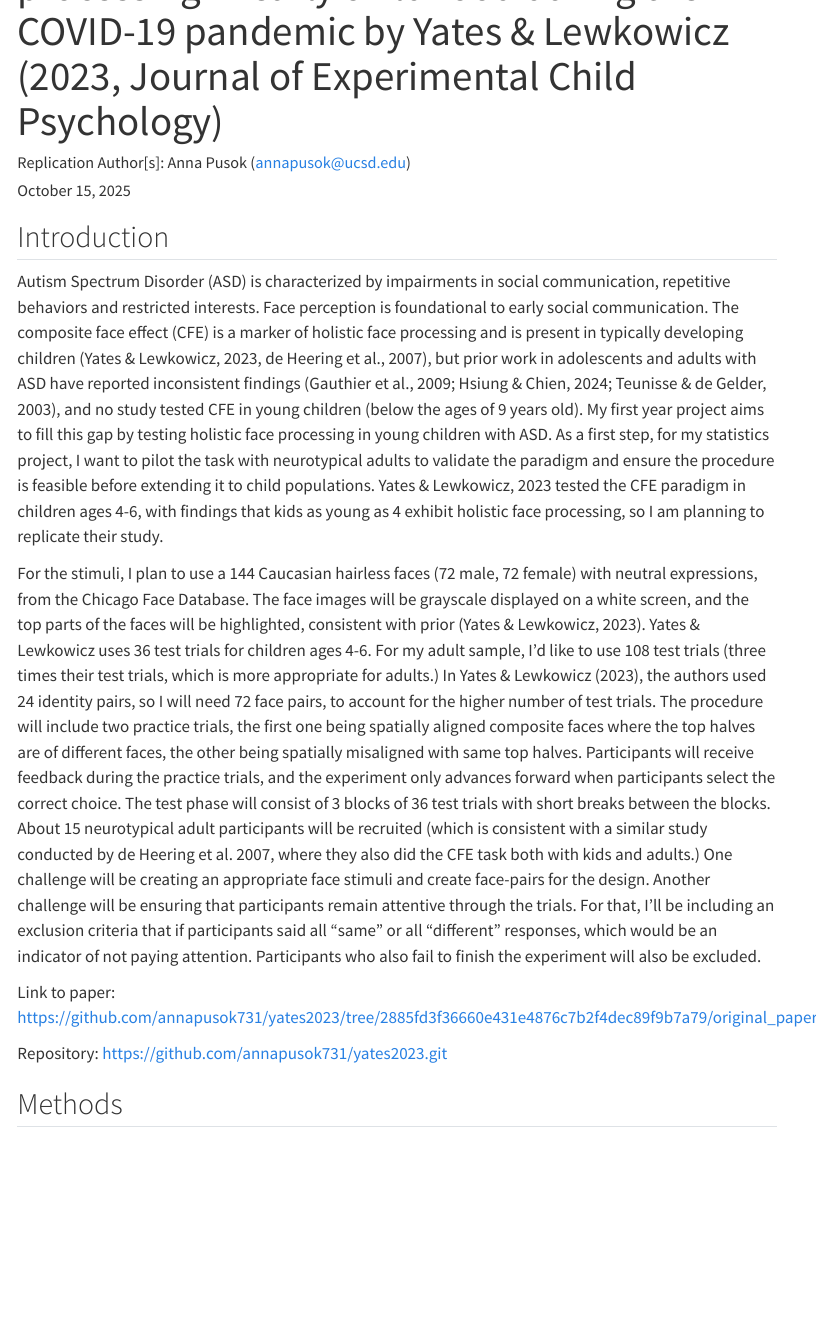
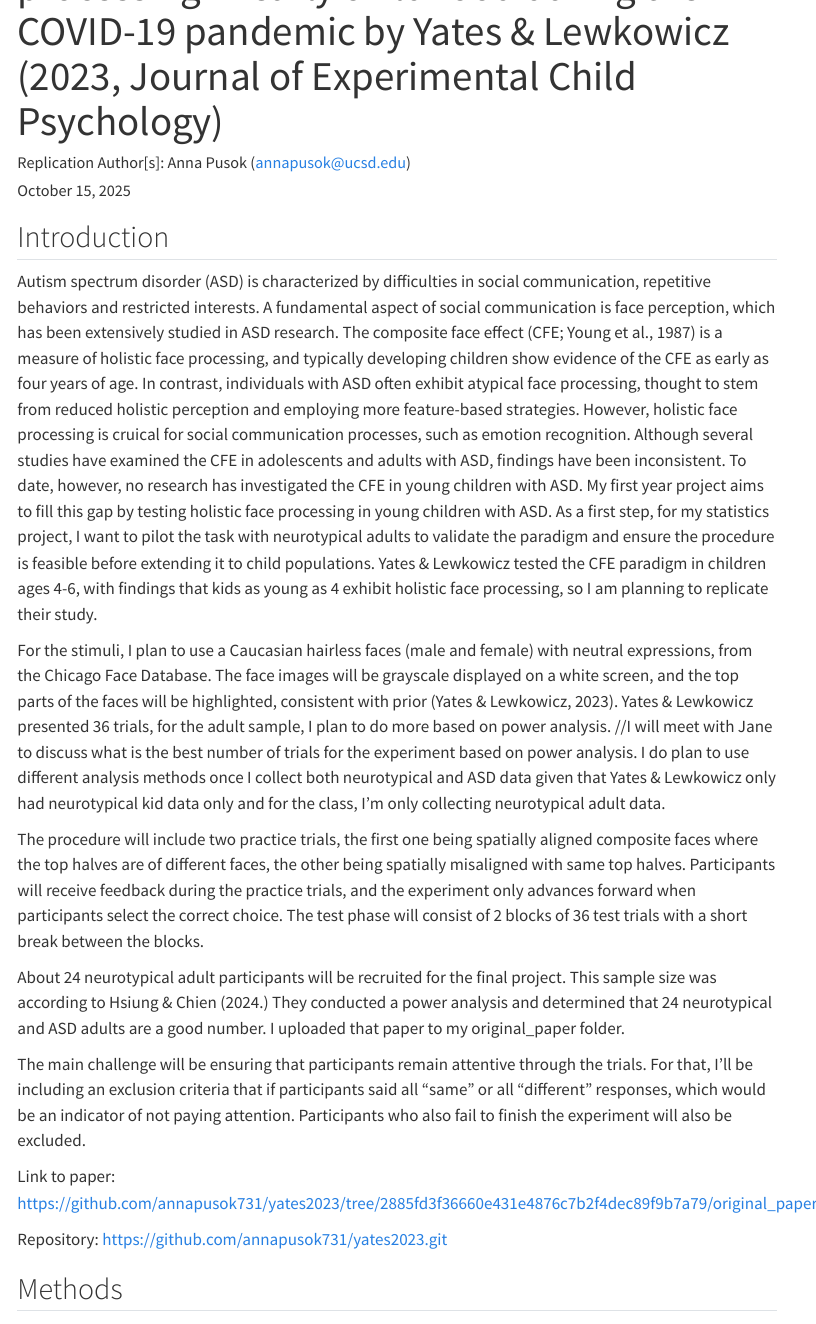
Before and after one commit to annapusok731/yates2023, a Quarto document (writeup/Replication Report Template.qmd): the page in a window 1100 px wide, from 100 px down. Rendered offline with R 4.5, knitr and Pandoc in place of Quarto, with nearby package versions; menus at the side of the page are left out.

Commit message:
updated with feedback

```diff
--- /dev/null
+++ b/_quarto.yml
@@ -0,0 +1,5 @@
+project:
+  type: website
+  output-dir: docs/
+  render:
+    - "*.qmd"
--- a/writeup/Replication Report Template.qmd
+++ b/writeup/Replication Report Template.qmd
@@ -13,12 +13,15 @@ format:
 
 ## Introduction
 
-Autism Spectrum Disorder (ASD) is characterized by impairments in social communication, repetitive behaviors and restricted interests. Face perception is foundational to early social communication. The composite face effect (CFE) is a marker of holistic face processing and is present in typically developing children (Yates & Lewkowicz, 2023, de Heering et al., 2007), but prior work in adolescents and adults with ASD have reported inconsistent findings (Gauthier et al., 2009; Hsiung & Chien, 2024; Teunisse & de Gelder, 2003), and no study tested CFE in young children (below the ages of 9 years old). My first year project aims to fill this gap by testing holistic face processing in young children with ASD. As a first step, for my statistics project, I want to pilot the task with neurotypical adults to validate the paradigm and ensure the procedure is feasible before extending it to child populations. Yates & Lewkowicz, 2023 tested the CFE paradigm in children ages 4-6, with findings that kids as young as 4 exhibit holistic face processing, so I am planning to replicate their study.
+Autism spectrum disorder (ASD) is characterized by difficulties in social communication, repetitive behaviors and restricted interests. A fundamental aspect of social communication is face perception, which has been extensively studied in ASD research. The composite face effect (CFE; Young et al., 1987) is a measure of holistic face processing, and typically developing children show evidence of the CFE as early as four years of age. In contrast, individuals with ASD often exhibit atypical face processing, thought to stem from reduced holistic perception and employing more feature-based strategies. However, holistic face processing is cruical for social communication processes, such as emotion recognition. Although several studies have examined the CFE in adolescents and adults with ASD, findings have been inconsistent. To date, however, no research has investigated the CFE in young children with ASD. My first year project aims to fill this gap by testing holistic face processing in young children with ASD. As a first step, for my statistics project, I want to pilot the task with neurotypical adults to validate the paradigm and ensure the procedure is feasible before extending it to child populations. Yates & Lewkowicz tested the CFE paradigm in children ages 4-6, with findings that kids as young as 4 exhibit holistic face processing, so I am planning to replicate their study.
 
-For the stimuli, I plan to use a 144 Caucasian hairless faces (72 male, 72 female) with neutral expressions, from the Chicago Face Database. The face images will be grayscale displayed on a white screen, and the top parts of the faces will be highlighted, consistent with prior (Yates & Lewkowicz, 2023). Yates & Lewkowicz uses 36 test trials for children ages 4-6. For my adult sample, I’d like to use 108 test trials (three times their test trials, which is more appropriate for adults.) In Yates & Lewkowicz (2023), the authors used 24 identity pairs, so I will need 72 face pairs, to account for the higher number of test trials.
-The procedure will include two practice trials, the first one being spatially aligned composite faces where the top halves are of different faces, the other being spatially misaligned with same top halves. Participants will receive feedback during the practice trials, and the experiment only advances forward when participants select the correct choice. The test phase will consist of 3 blocks of 36 test trials with short breaks between the blocks.
-About 15 neurotypical adult participants will be recruited (which is consistent with a similar study conducted by de Heering et al. 2007, where they also did the CFE task both with kids and adults.)
-One challenge will be creating an appropriate face stimuli and create face-pairs for the design. Another challenge will be ensuring that participants remain attentive through the trials. For that, I’ll be including an exclusion criteria that if participants said all “same” or all “different” responses, which would be an indicator of not paying attention. Participants who also fail to finish the experiment will also be excluded.
+For the stimuli, I plan to use a Caucasian hairless faces (male and female) with neutral expressions, from the Chicago Face Database. The face images will be grayscale displayed on a white screen, and the top parts of the faces will be highlighted, consistent with prior (Yates & Lewkowicz, 2023). Yates & Lewkowicz presented 36 trials, for the adult sample, I plan to do more based on power analysis. //I will meet with Jane to discuss what is the best number of trials for the experiment based on power analysis. I do plan to use different analysis methods once I collect both neurotypical and ASD data given that Yates & Lewkowicz only had neurotypical kid data only and for the class, I'm only collecting neurotypical adult data.
+
+The procedure will include two practice trials, the first one being spatially aligned composite faces where the top halves are of different faces, the other being spatially misaligned with same top halves. Participants will receive feedback during the practice trials, and the experiment only advances forward when participants select the correct choice. The test phase will consist of 2 blocks of 36 test trials with a short break between the blocks.
+
+About 24 neurotypical adult participants will be recruited for the final project. This sample size was according to Hsiung & Chien (2024.) They conducted a power analysis and determined that 24 neurotypical and ASD adults are a good number. I uploaded that paper to my original_paper folder.
+
+The main challenge will be ensuring that participants remain attentive through the trials. For that, I’ll be including an exclusion criteria that if participants said all “same” or all “different” responses, which would be an indicator of not paying attention. Participants who also fail to finish the experiment will also be excluded.
 
 Link to paper: https://github.com/annapusok731/yates2023/tree/2885fd3f36660e431e4876c7b2f4dec89f9b7a79/original_paper
 
```
Also changed, not shown: docs/search.json (added), 23 other files.
